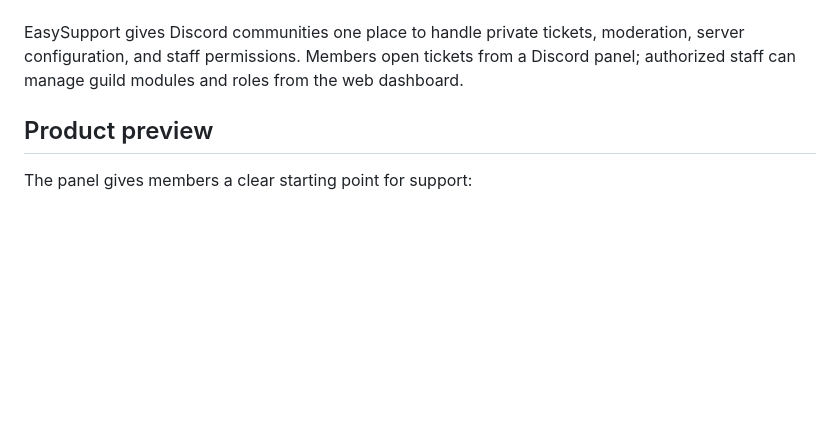
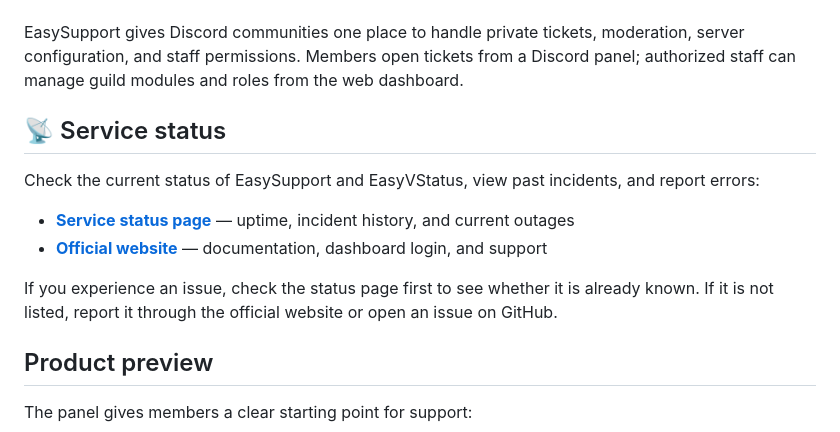
Before and after one commit to Marcel1kub1/EasySupport, a Markdown page: README.md, the part around the change. Rendered like a GitHub page; blank space fills up the shorter version.

Commit message:
feat: add service status section to README with links and reporting instructions

```diff
--- a/README.md
+++ b/README.md
@@ -24,6 +24,15 @@
 EasySupport gives Discord communities one place to handle private tickets, moderation, server
 configuration, and staff permissions. Members open tickets from a Discord panel; authorized staff
 can manage guild modules and roles from the web dashboard.
+
+## 📡 Service status
+
+Check the current status of EasySupport and EasyVStatus, view past incidents, and report errors:
+
+- **[Service status page](https://easyvstatus.wisp.uno)** — uptime, incident history, and current outages
+- **[Official website](https://easyv.wisp.uno)** — documentation, dashboard login, and support
+
+If you experience an issue, check the status page first to see whether it is already known. If it is not listed, report it through the official website or open an issue on GitHub.
 
 ## Product preview
 
```
